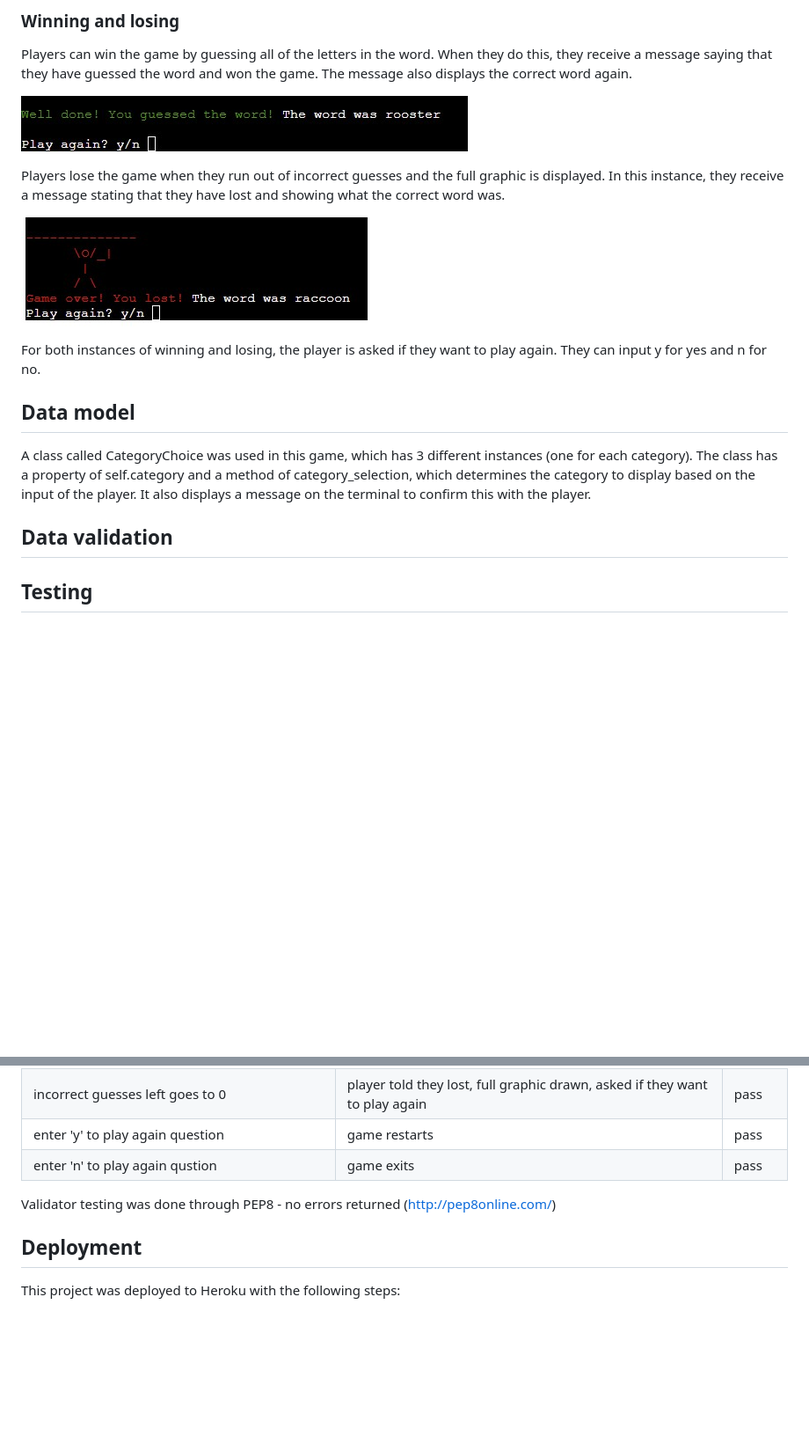
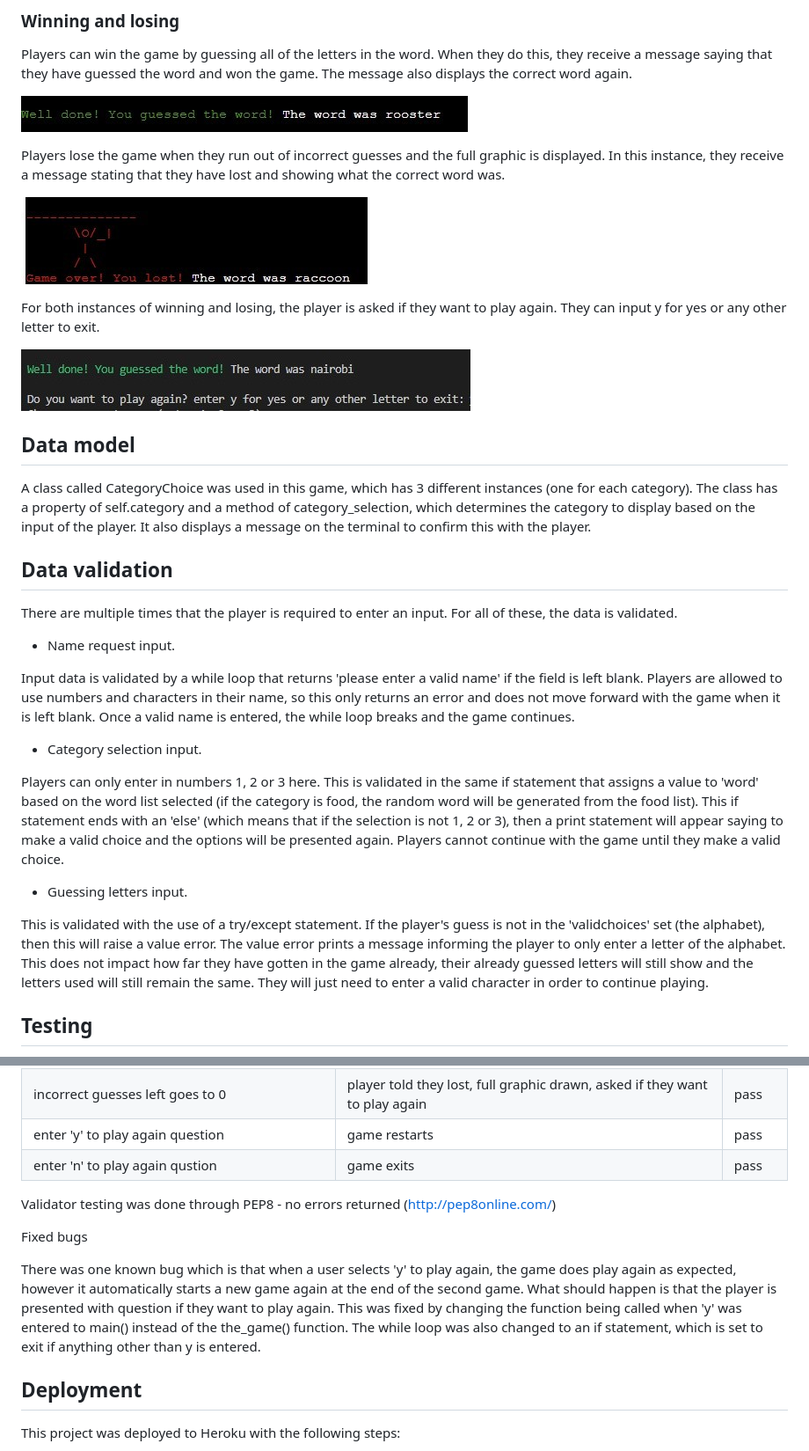
Before and after one commit to caoimheD/gameofhangman, a Markdown page: README.md, 2 parts joined by grey strips. Shown: that part at 88% size. GitHub-like rendering; pictures changed too: images/playagain.jpg (added), images/playerlost.jpg, images/playerwon.jpg; blank space fills up the shorter version.

Commit message:
fix error with data validation for play again question

```diff
--- a/README.md
+++ b/README.md
@@ -63,13 +63,29 @@ Players lose the game when they run out of incorrect guesses and the full graphi
 
 ![nav](images/playerlost.jpg)
 
-For both instances of winning and losing, the player is asked if they want to play again. They can input y for yes and n for no.
+For both instances of winning and losing, the player is asked if they want to play again. They can input y for yes or any other letter to exit.
+
+![nav](images/playagain.jpg)
 
 ## Data model
 
 A class called CategoryChoice was used in this game, which has 3 different instances (one for each category). The class has a property of self.category and a method of category_selection, which determines the category to display based on the input of the player. It also displays a message on the terminal to confirm this with the player.
 
 ## Data validation
+
+There are multiple times that the player is required to enter an input. For all of these, the data is validated.
+
+- Name request input.
+
+Input data is validated by a while loop that returns 'please enter a valid name' if the field is left blank. Players are allowed to use numbers and characters in their name, so this only returns an error and does not move forward with the game when it is left blank. Once a valid name is entered, the while loop breaks and the game continues.
+
+- Category selection input.
+
+Players can only enter in numbers 1, 2 or 3 here. This is validated in the same if statement that assigns a value to 'word' based on the word list selected (if the category is food, the random word will be generated from the food list). This if statement ends with an 'else' (which means that if the selection is not 1, 2 or 3), then a print statement will appear saying to make a valid choice and the options will be presented again. Players cannot continue with the game until they make a valid choice.
+
+- Guessing letters input.
+
+This is validated with the use of a try/except statement. If the player's guess is not in the 'validchoices' set (the alphabet), then this will raise a value error. The value error prints a message informing the player to only enter a letter of the alphabet. This does not impact how far they have gotten in the game already, their already guessed letters will still show and the letters used will still remain the same. They will just need to enter a valid character in order to continue playing.
 
 ## Testing
 
@@ -99,6 +115,10 @@ The following features were tested:
 
 Validator testing was done through PEP8 - no errors returned (http://pep8online.com/)
 
+Fixed bugs
+
+There was one known bug which is that when a user selects 'y' to play again, the game does play again as expected, however it automatically starts a new game again at the end of the second game. What should happen is that the player is presented with question if they want to play again. This was fixed by changing the function being called when 'y' was entered to main() instead of the the_game() function. The while loop was also changed to an if statement, which is set to exit if anything other than y is entered.
+
 ## Deployment
 
 This project was deployed to Heroku with the following steps:
```
Also changed, not shown: 1 other file.
